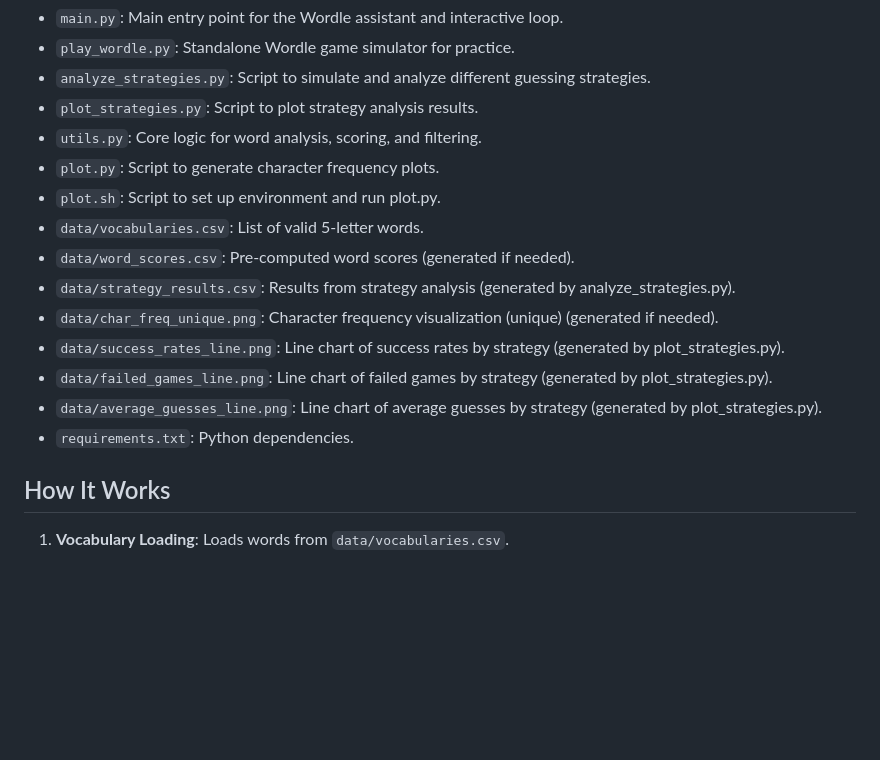
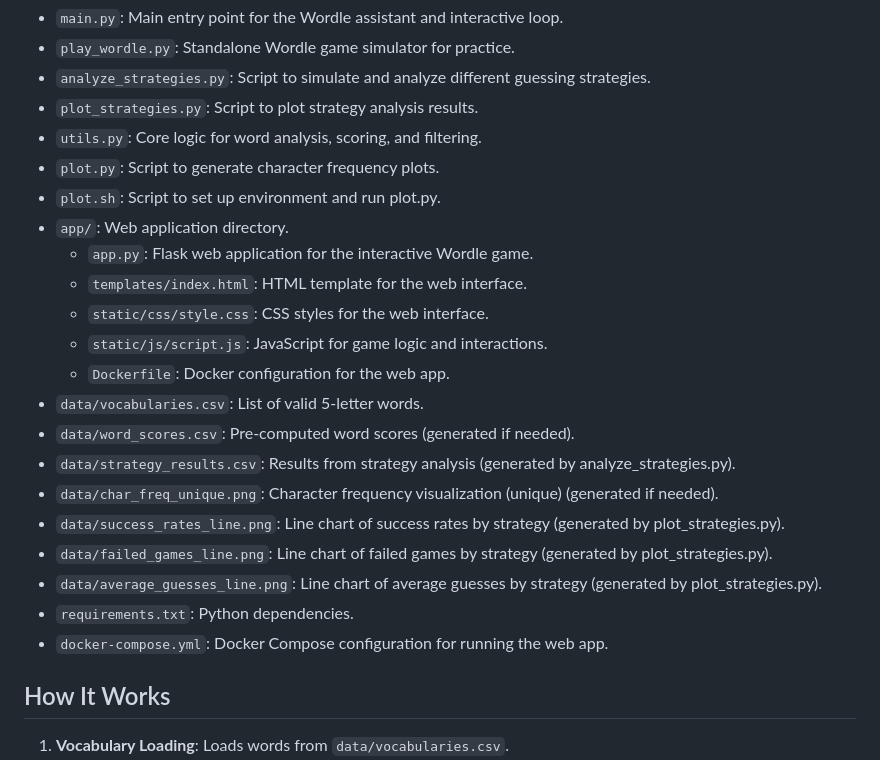
Before and after one commit to z0n6/WordMaster, a Markdown page: README.md, the part around one of its changes. GitHub-like rendering; blank space fills up the shorter version.

```diff
--- a/README.md
+++ b/README.md
@@ -125,6 +161,12 @@ Remaining possible words: 234
 - `utils.py`: Core logic for word analysis, scoring, and filtering.
 - `plot.py`: Script to generate character frequency plots.
 - `plot.sh`: Script to set up environment and run plot.py.
+- `app/`: Web application directory.
+  - `app.py`: Flask web application for the interactive Wordle game.
+  - `templates/index.html`: HTML template for the web interface.
+  - `static/css/style.css`: CSS styles for the web interface.
+  - `static/js/script.js`: JavaScript for game logic and interactions.
+  - `Dockerfile`: Docker configuration for the web app.
 - `data/vocabularies.csv`: List of valid 5-letter words.
 - `data/word_scores.csv`: Pre-computed word scores (generated if needed).
 - `data/strategy_results.csv`: Results from strategy analysis (generated by analyze_strategies.py).
@@ -133,6 +175,7 @@ Remaining possible words: 234
 - `data/failed_games_line.png`: Line chart of failed games by strategy (generated by plot_strategies.py).
 - `data/average_guesses_line.png`: Line chart of average guesses by strategy (generated by plot_strategies.py).
 - `requirements.txt`: Python dependencies.
+- `docker-compose.yml`: Docker Compose configuration for running the web app.
 
 ## How It Works
 
```
Also changed, not shown: other parts of README.md (+36 -0 lines).
